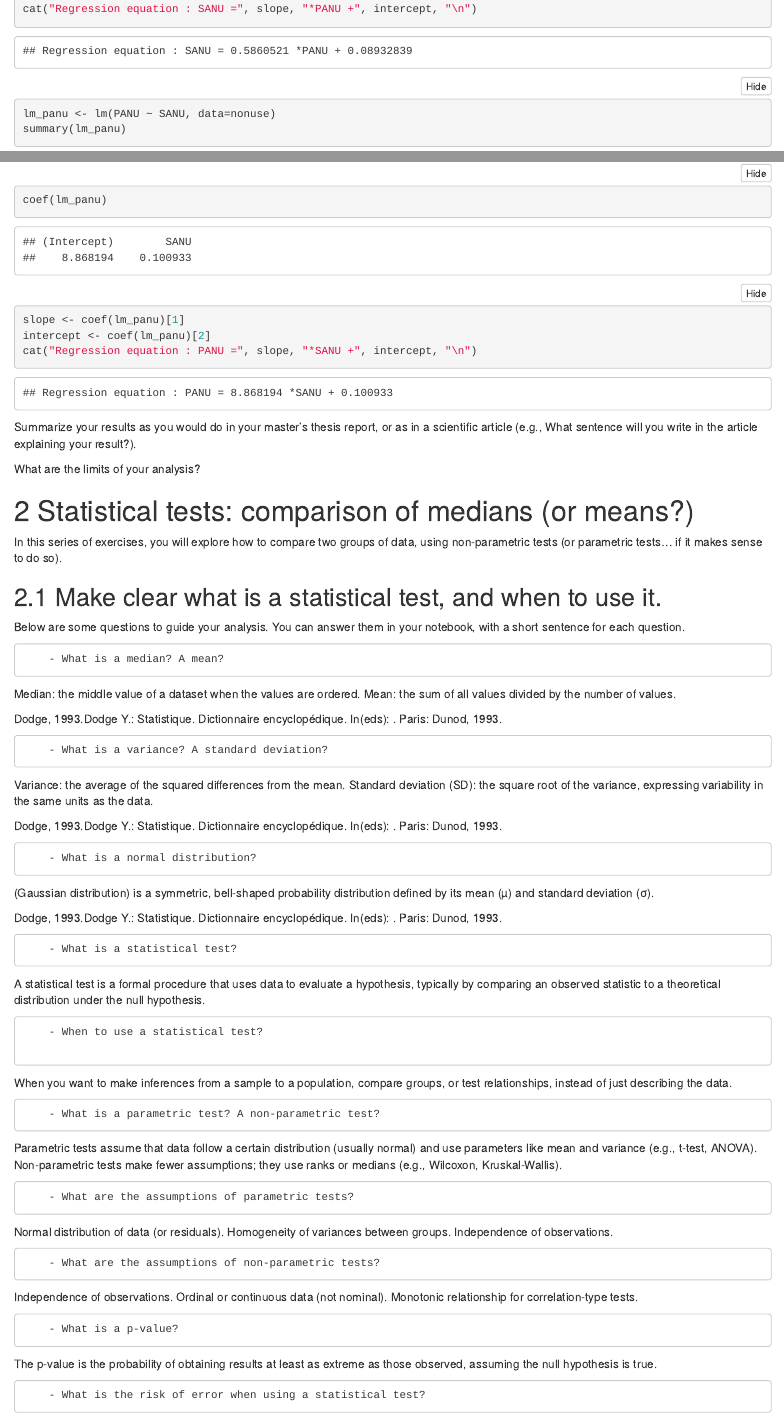
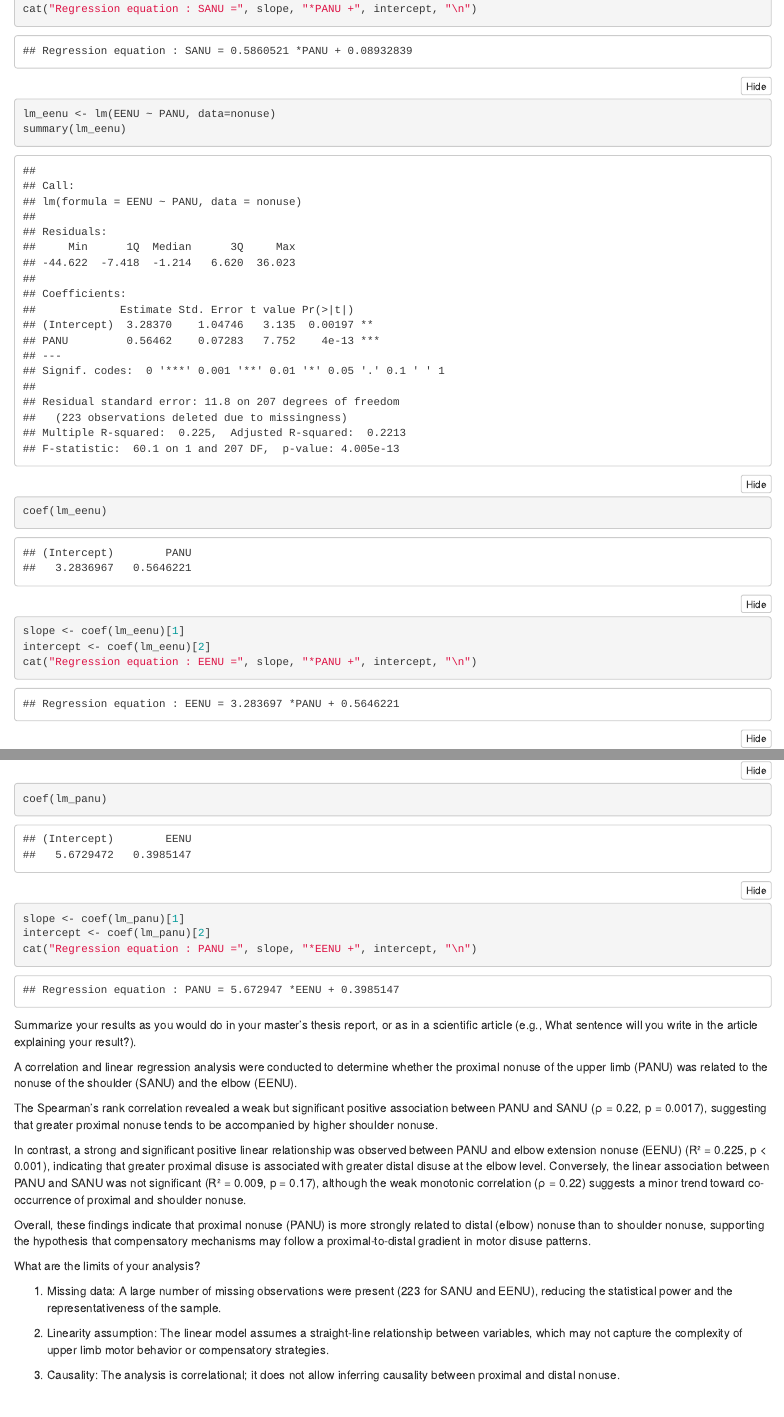
Before and after one commit to CamilleJaf-student/Series02-Rstudio, an R Markdown document (Series02.Rmd): the page in a window 1100 px wide, from 7130 px down before the commit and from 5070 px down after it, so that both start at the same text, and a second part further down, joined at a grey line. Rendered offline with R 4.5, knitr and Pandoc, with nearby package versions; folded parts are opened.

Commit message:
Report and limits of analysis

````diff
--- a/Series02.Rmd
+++ b/Series02.Rmd
@@ -124,6 +101,15 @@ slope <- coef(lm_sanu)[1]
 intercept <- coef(lm_sanu)[2]
 cat("Regression equation : SANU =", slope, "*PANU +", intercept, "\n")
 ```
+``` {r lm-eenu}
+lm_eenu <- lm(EENU ~ PANU, data=nonuse)
+summary(lm_eenu)
+coef(lm_eenu)
+slope <- coef(lm_eenu)[1]
+intercept <- coef(lm_eenu)[2]
+cat("Regression equation : EENU =", slope, "*PANU +", intercept, "\n")
+```
+
 ``` {r lm-panu_to_sanu}
 lm_panu <- lm(PANU ~ SANU, data=nonuse)
 summary(lm_panu)
@@ -135,8 +124,29 @@ cat("Regression equation : PANU =", slope, "*SANU +", intercept, "\n")
+coef(lm_panu)
+slope <- coef(lm_panu)[1]
+intercept <- coef(lm_panu)[2]
+cat("Regression equation : PANU =", slope, "*EENU +", intercept, "\n")
+```
 
 Summarize your results as you would do in your master’s thesis report, or as in a scientific article (e.g., What sentence will you write in the article explaining your result?).
 
+A correlation and linear regression analysis were conducted to determine whether the proximal nonuse of the upper limb (PANU) was related to the nonuse of the shoulder (SANU) and the elbow (EENU).
+
+The Spearman’s rank correlation revealed a weak but significant positive association between PANU and SANU (ρ = 0.22, p = 0.0017), suggesting that greater proximal nonuse tends to be accompanied by higher shoulder nonuse.
+
+In contrast, a strong and significant positive linear relationship was observed between PANU and elbow extension nonuse (EENU) (R² = 0.225, p < 0.001), indicating that greater proximal disuse is associated with greater distal disuse at the elbow level. Conversely, the linear association between PANU and SANU was not significant (R² = 0.009, p = 0.17), although the weak monotonic correlation (ρ = 0.22) suggests a minor trend toward co-occurrence of proximal and shoulder nonuse.
+
+Overall, these findings indicate that proximal nonuse (PANU) is more strongly related to distal (elbow) nonuse than to shoulder nonuse, supporting the hypothesis that compensatory mechanisms may follow a proximal-to-distal gradient in motor disuse patterns.
 
 What are the limits of your analysis?
+
+1) Missing data:
+A large number of missing observations were present (223 for SANU and EENU), reducing the statistical power and the representativeness of the sample.
+
+2) Linearity assumption:
+The linear model assumes a straight-line relationship between variables, which may not capture the complexity of upper limb motor behavior or compensatory strategies.
+
+3) Causality:
+The analysis is correlational; it does not allow inferring causality between proximal and distal nonuse.
 
 
 # Statistical tests: comparison of medians (or means?)
````
Also changed, not shown: Series02.html, Series02.Rmd (29 more changed lines).
